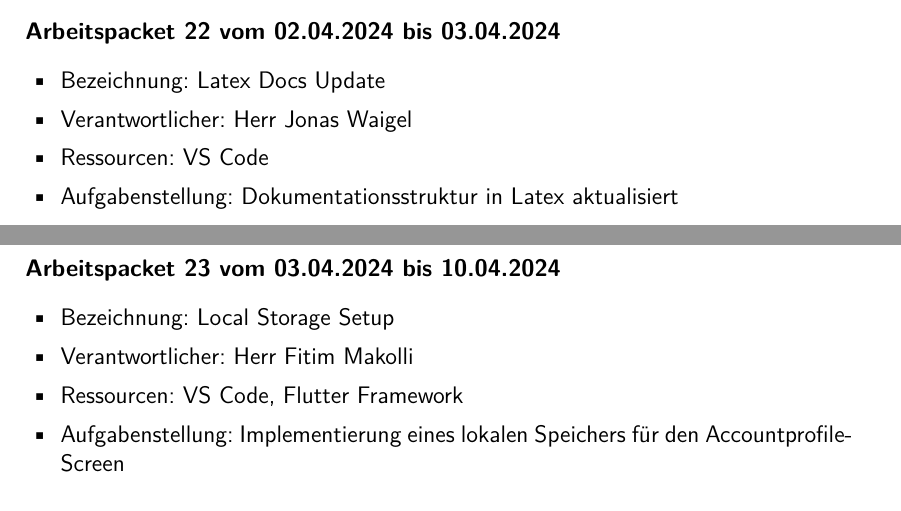
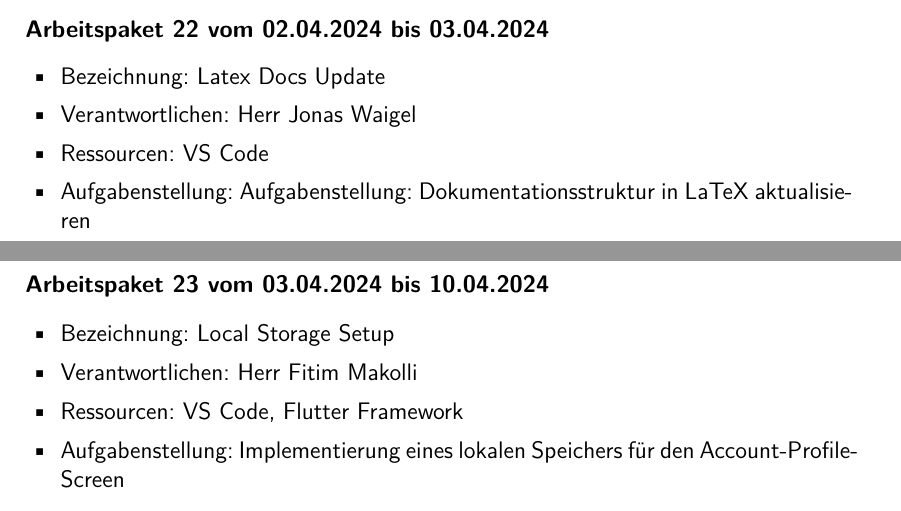
Before and after one commit to anwendungsprojektfom/anwendungsprojekt_fom, a LaTeX book (documentation/document.tex, which reads documentation/06_arbeitspakete/arbeitspakete.tex): two parts of pages 13 and 14 of 23, joined at a grey line, cut so that both start at the same text. Compiled offline with pdfLaTeX.

Commit message:
Update arbeitspakete.tex
Korrektur (Grammatik)

```diff
--- a/documentation/06_arbeitspakete/arbeitspakete.tex
+++ b/documentation/06_arbeitspakete/arbeitspakete.tex
@@ -1,26 +1,26 @@
 \chapter{Teilprojekte und Arbeitspakete}
-In diesem Kapitel liegt der Fokus auf den Arbeitspaketen, die für die Entwicklung der STH-App von entscheidender Bedeutung sind. Es wird zunächst erläutert, welche Aufgabenstellung jedes Arbeitspaket initialisiert, wobei sowohl die Verantwortlicher des Arbeitspakets als auch die damit verbundenen Ressourcen betrachtet werden.
+In diesem Kapitel liegt der Fokus auf den Arbeitspaketen, die für die Entwicklung der STH-App von entscheidender Bedeutung sind. Es wird zunächst erläutert, welche Aufgabenstellung jedes Arbeitspaket initialisiert, wobei sowohl die Verantwortlichen des Arbeitspakets als auch die damit verbundenen Ressourcen betrachtet werden.
 \\
 \\
 \\
 \textbf{Definition der Arbeitspakete:} \\
 
-\textbf{Arbeitspacket 1 vom 08.03.2024 bis 11.03.2024}
+\textbf{Arbeitspaket 1 vom 08.03.2024 bis 11.03.2024}
 \begin{itemize}[itemsep=0pt]
     \item{Bezeichnung: Initial Setup Flutter}
-    \item{Verantwortlicher: Das Team}
+    \item{Verantwortlichen: Das Team}
     \item{Ressourcen: VS Code, Flutter SDK, Smartphone Emulatoren}
     \item{Aufgabenstellung: Einrichtung der Entwicklungsumgebung für Flutter}
 \end{itemize}
 
-\textbf{Arbeitspacket 2 vom 08.03.2024 bis 11.03.2024}
+\textbf{Arbeitspaket 2 vom 08.03.2024 bis 11.03.2024}
 \begin{itemize}[itemsep=0pt]
     \item{Bezeichnung: Initial Setup LaTeX}
-	\item{Verantwortlicher: Das Team}
+	\item{Verantwortlichen: Das Team}
 	\item{Ressourcen: VS Code inklusive LaTeX-Plugins, Container-Plattform (Docker)}
 	\item{Aufgabenstellung: Einrichtung der Entwicklungsumgebung für LaTeX}
 \end{itemize}
 
-\textbf{Arbeitspacket 3 vom 08.03.2024 bis 11.03.2024}
+\textbf{Arbeitspaket 3 vom 08.03.2024 bis 11.03.2024}
 \begin{itemize}[itemsep=0pt]
     \item{Bezeichnung: Initial Setup GitHub}
@@ -30,250 +30,250 @@ In diesem Kapitel liegt der Fokus auf den Arbeitspaketen, die für die Entwicklu
 \end{itemize}
 
-\textbf{Arbeitspacket 4 vom 13.03.2024 bis 14.03.2024}
+\textbf{Arbeitspaket 4 vom 13.03.2024 bis 14.03.2024}
 \begin{itemize}[itemsep=0pt]
     \item{Bezeichnung: Project Roadmap}
-	\item{Verantwortlicher: Das Team}
+	\item{Verantwortlichen: Das Team}
 	\item{Ressourcen: Brainstorming}
 	\item{Aufgabenstellung: Definition der App Funktionalitäten}
 \end{itemize}
 
 \newpage
-\textbf{Arbeitspacket 5 vom 14.03.2024 bis 15.03.2024}
+\textbf{Arbeitspaket 5 vom 14.03.2024 bis 15.03.2024}
 \begin{itemize}[itemsep=0pt]
     \item{Bezeichnung: Project Structure}
-	\item{Verantwortlicher: Herr Jonas Waigel}
+	\item{Verantwortlichen: Herr Jonas Waigel}
 	\item{Ressourcen: VS Code, Flutter Framework}
     \item{Aufgabenstellung: Erstellung der ersten Projektstruktur in Visual Studio Code/ Flutter}
 \end{itemize}
 
-\textbf{Arbeitspacket 6 vom 16.03.2024 bis 23.03.2024}
+\textbf{Arbeitspaket 6 vom 16.03.2024 bis 23.03.2024}
 \begin{itemize}[itemsep=0pt]
     \item{Bezeichnung: Home Screen}
-	\item{Verantwortlicher: Herr Jonas Waigel}
+	\item{Verantwortlichen: Herr Jonas Waigel}
 	\item{Ressourcen: VS Code, Flutter Framework}
-    \item{Aufgabenstellung: Implementierung des Homes-Screens inklusive Menüleiste am unteren Bildschirmrand}
+    \item{Aufgabenstellung: Implementierung des Home-Screens inklusive Menüleiste am unteren Bildschirmrand}
 \end{itemize}
 
-\textbf{Arbeitspacket 7 vom 18.03.2024 bis 01.04.2024}
+\textbf{Arbeitspaket 7 vom 18.03.2024 bis 01.04.2024}
 \begin{itemize}[itemsep=0pt]
     \item{Bezeichnung: Chat Screen}
-	\item{Verantwortlicher: Herr Hasan Deveci}
+	\item{Verantwortlichen: Herr Hasan Deveci}
 	\item{Ressourcen: VS Code, Flutter Framework}
     \item{Aufgabenstellung: Implementierung des Chat-Screens}
 \end{itemize}
 
-\textbf{Arbeitspacket 8 vom 21.03.2024 bis 04.04.2024}
+\textbf{Arbeitspaket 8 vom 21.03.2024 bis 04.04.2024}
 \begin{itemize}[itemsep=0pt]
     \item{Bezeichnung: Account Profile}
-	\item{Verantwortlicher: Herr Fitim Makolli}
+	\item{Verantwortlichen: Herr Fitim Makolli}
 	\item{Ressourcen: VS Code, Flutter Framework}
-    \item{Aufgabenstellung: Implementierung des Accountprofile-Screens inklusive Avatar und personenbezogene Daten}
+    \item{Aufgabenstellung: Implementierung des Account-Profile-Screens inklusive Avatar und personenbezogene Daten}
 \end{itemize}
 
 
-\textbf{Arbeitspacket 9 vom 23.03.2024 bis 06.04.2024}
+\textbf{Arbeitspaket 9 vom 23.03.2024 bis 06.04.2024}
 \begin{itemize}[itemsep=0pt]
     \item{Bezeichnung: Search Screen}
-	\item{Verantwortlicher: Herr Vatsegkan Zournatsidis}
+	\item{Verantwortlichen: Herr Vatsegkan Zournatsidis}
 	\item{Ressourcen: ChatGPT 4.0}
     \item{Aufgabenstellung: Implementierung des Search-Screens}
 \end{itemize}
 
-\textbf{Arbeitspacket 10 vom 23.03.2024 bis 31.03.2024}
+\textbf{Arbeitspaket 10 vom 23.03.2024 bis 31.03.2024}
 \begin{itemize}[itemsep=0pt]
     \item{Bezeichnung: Global Menu Bar}
-	\item{Verantwortlicher: Herr Jonas Waigel}
+	\item{Verantwortlichen: Herr Jonas Waigel}
 	\item{Ressourcen: VS Code, Flutter Framework}
     \item{Aufgabenstellung: Implementierung einer globalen Menüleiste am unteren Bildschirmrand für alle Pages}
 \end{itemize}
 
-\textbf{Arbeitspacket 11 vom 24.03.2024 bis 07.04.2024}
+\textbf{Arbeitspaket 11 vom 24.03.2024 bis 07.04.2024}
 \begin{itemize}[itemsep=0pt]
     \item{Bezeichnung: Initial Setup Backend}
-	\item{Verantwortlicher: Herr Jonas Waigel}
+	\item{Verantwortlichen: Herr Jonas Waigel}
 	\item{Ressourcen: VS Code, Flutter Framework, Backend-Plattform (Firebase)}
     \item{Aufgabenstellung: Backend-Initialisierung (Firebase)}
 \end{itemize}
 
-\textbf{Arbeitspacket 12 vom 24.03.2024 bis 31.03.2024}
+\textbf{Arbeitspaket 12 vom 24.03.2024 bis 31.03.2024}
 \begin{itemize}[itemsep=0pt]
     \item{Bezeichnung: Profile Edit Button}
-	\item{Verantwortlicher: Herr Fitim Makolli}
+	\item{Verantwortlichen: Herr Fitim Makolli}
 	\item{Ressourcen: VS Code, Flutter Framework}
-    \item{Aufgabenstellung: Implementierung eines Bearbeitungsbuttons für den Accountprofile-Screen}
+    \item{Aufgabenstellung: Implementierung eines Bearbeitungsbuttons für den Account-Profile-Screen}
 \end{itemize}
 
-\textbf{Arbeitspacket 13 vom 24.03.2024 bis 31.03.2024}
+\textbf{Arbeitspaket 13 vom 24.03.2024 bis 31.03.2024}
 \begin{itemize}[itemsep=0pt]
     \item{Bezeichnung: Logo Design}
-	\item{Verantwortlicher: Herr Vatsegkan Zournatsidis}
+	\item{Verantwortlichen: Herr Vatsegkan Zournatsidis}
 	\item{Ressourcen: ChatGPT 4.0}
     \item{Aufgabenstellung: Gestaltung eines Logos für die STH-APP}
 \end{itemize}
 
-\textbf{Arbeitspacket 14 vom 25.03.2024 bis 04.04.2024}
+\textbf{Arbeitspaket 14 vom 25.03.2024 bis 04.04.2024}
 \begin{itemize}[itemsep=0pt]
     \item{Bezeichnung: Loading Screen}
-	\item{Verantwortlicher: Herr Vatsegkan Zournatsidis}
+	\item{Verantwortlichen: Herr Vatsegkan Zournatsidis}
 	\item{Ressourcen: VS Code, Flutter Framework}
     \item{Aufgabenstellung: Implementierung einer Ladebildschirm-Funktion beim Start der STH-App}
 \end{itemize}
 
-\textbf{Arbeitspacket 15 vom 27.03.2024 bis 06.04.2024}
+\textbf{Arbeitspaket 15 vom 27.03.2024 bis 06.04.2024}
 \begin{itemize}[itemsep=0pt]
     \item{Bezeichnung: GetStream Chat}
-	\item{Verantwortlicher: Herr Hasan Deveci}
+	\item{Verantwortlichen: Herr Hasan Deveci}
 	\item{Ressourcen: VS Code, Flutter Framework}
     \item{Aufgabenstellung: Implementierung von GetStream-Chat}
 \end{itemize}
 
-\textbf{Arbeitspacket 16 vom 27.03.2024 bis 28.03.2024}
+\textbf{Arbeitspaket 16 vom 27.03.2024 bis 28.03.2024}
 \begin{itemize}[itemsep=0pt]
     \item{Bezeichnung: Chat App Bar}
-	\item{Verantwortlicher: Herr Jonas Waigel}
+	\item{Verantwortlichen: Herr Jonas Waigel}
 	\item{Ressourcen: VS Code, Flutter Framework}
     \item{Aufgabenstellung: Anpassung der App-Leiste auf dem Chat-Bildschirm}
 \end{itemize}
 
 \newpage
-\textbf{Arbeitspacket 17 vom 29.03.2024 bis 04.04.2024}
+\textbf{Arbeitspaket 17 vom 29.03.2024 bis 04.04.2024}
 \begin{itemize}[itemsep=0pt]
     \item{Bezeichnung: Logo Loading Screen}
-	\item{Verantwortlicher: Herr Vatsegkan Zournatsidis}
+	\item{Verantwortlichen: Herr Vatsegkan Zournatsidis}
 	\item{Ressourcen: VS Code, Flutter Framework}
     \item{Aufgabenstellung: Implementierung eines Ladebildschirms mit einem Logo}
 \end{itemize}
 
-\textbf{Arbeitspacket 18 vom 31.03.2024 bis 07.04.2024}
+\textbf{Arbeitspaket 18 vom 31.03.2024 bis 07.04.2024}
 \begin{itemize}[itemsep=0pt]
     \item{Bezeichnung: Backend Config}
-	\item{Verantwortlicher: Herr Jonas Waigel}
+	\item{Verantwortlichen: Herr Jonas Waigel}
 	\item{Ressourcen: VS Code, Flutter Framework, Backend-Plattform (Firebase)}
     \item{Aufgabenstellung: Implementierung der Backend-Konfiguration (Firebase) und deren Methoden}
 \end{itemize}
 
-\textbf{Arbeitspacket 19 vom 01.04.2024 bis 07.04.2024}
+\textbf{Arbeitspaket 19 vom 01.04.2024 bis 07.04.2024}
 \begin{itemize}[itemsep=0pt]
     \item{Bezeichnung: Custom Page Routing}
-	\item{Verantwortlicher: Herr Jonas Waigel}
+	\item{Verantwortlichen: Herr Jonas Waigel}
 	\item{Ressourcen: VS Code, Flutter Framework}
     \item{Aufgabenstellung: Implementierung einer benutzerdefinierten Seitenroute beim Wechsel von den Pages}
 \end{itemize}
 
-\textbf{Arbeitspacket 20 vom 02.04.2024 bis 08.04.2024}
+\textbf{Arbeitspaket 20 vom 02.04.2024 bis 08.04.2024}
 \begin{itemize}[itemsep=0pt]
     \item{Bezeichnung: Chat UI Adjustments}
-	\item{Verantwortlicher: Herr Hasan Deveci}
+	\item{Verantwortlichen: Herr Hasan Deveci}
 	\item{Ressourcen: VS Code, Flutter Framework}
     \item{Aufgabenstellung: Anpassung des Chat-Screens und der benutzerdefinierte App-Leiste}
 \end{itemize}
 
-\textbf{Arbeitspacket 21 vom 02.04.2024 bis 08.04.2024}
+\textbf{Arbeitspaket 21 vom 02.04.2024 bis 08.04.2024}
 \begin{itemize}[itemsep=0pt]
     \item{Bezeichnung: Channel Adjustment}
-	\item{Verantwortlicher: Herr Hasan Deveci}
+	\item{Verantwortlichen: Herr Hasan Deveci}
 	\item{Ressourcen: VS Code, Flutter Framework}
     \item{Aufgabenstellung: Anpassung des Chanels im Chat-Screen}
 \end{itemize}
 
-\textbf{Arbeitspacket 22 vom 02.04.2024 bis 03.04.2024}
+\textbf{Arbeitspaket 22 vom 02.04.2024 bis 03.04.2024}
 \begin{itemize}[itemsep=0pt]
     \item{Bezeichnung: Latex Docs Update}
-	\item{Verantwortlicher: Herr Jonas Waigel}
+	\item{Verantwortlichen: Herr Jonas Waigel}
 	\item{Ressourcen: VS Code}
-    \item{Aufgabenstellung: Dokumentationsstruktur in Latex aktualisiert}
+    \item{Aufgabenstellung: Aufgabenstellung: Dokumentationsstruktur in LaTeX aktualisieren}
 \end{itemize}
 
-\textbf{Arbeitspacket 23 vom 03.04.2024 bis 10.04.2024}
+\textbf{Arbeitspaket 23 vom 03.04.2024 bis 10.04.2024}
 \begin{itemize}[itemsep=0pt]
     \item{Bezeichnung: Local Storage Setup}
-	\item{Verantwortlicher: Herr Fitim Makolli}
+	\item{Verantwortlichen: Herr Fitim Makolli}
 	\item{Ressourcen: VS Code, Flutter Framework}
-    \item{Aufgabenstellung: Implementierung eines lokalen Speichers für den Accountprofile-Screen}
+    \item{Aufgabenstellung: Implementierung eines lokalen Speichers für den Account-Profile-Screen}
 \end{itemize}
 
-\textbf{Arbeitspacket 24 vom 03.04.2024 bis 10.04.2024}
+\textbf{Arbeitspaket 24 vom 03.04.2024 bis 10.04.2024}
 \begin{itemize}[itemsep=0pt]
     \item{Bezeichnung: Save/Load Functions}
-	\item{Verantwortlicher: Herr Fitim Makolli}
+	\item{Verantwortlichen: Herr Fitim Makolli}
 	\item{Ressourcen: VS Code, Flutter Framework}
-    \item{Aufgabenstellung: Implementierung einer Funktion zum Speichern/Laden für den Accountprofile-Screen}
+    \item{Aufgabenstellung: Implementierung einer Funktion zum Speichern/Laden für den Account-Profile-Screen}
 \end{itemize}
 
-\textbf{Arbeitspacket 25 vom 03.04.2024 bis 10.04.2024}
+\textbf{Arbeitspaket 25 vom 03.04.2024 bis 10.04.2024}
 \begin{itemize}[itemsep=0pt]
     \item{Bezeichnung: RegEx Guidelines}
-	\item{Verantwortlicher: Herr Fitim Makolli}
+	\item{Verantwortlichen: Herr Fitim Makolli}
 	\item{Ressourcen: VS Code, Flutter Framework}
     \item{Aufgabenstellung: Implementierung von RegEx-Richtlinien in Bezug auf personenbezogene Daten}
 \end{itemize}
 
-\textbf{Arbeitspacket 26 vom 03.04.2024 bis 15.04.2024}
+\textbf{Arbeitspaket 26 vom 03.04.2024 bis 15.04.2024}
 \begin{itemize}[itemsep=0pt]
     \item{Bezeichnung: Hovering Function}
-	\item{Verantwortlicher: Herr Fitim Makolli}
+	\item{Verantwortlichen: Herr Fitim Makolli}
 	\item{Ressourcen: VS Code, Flutter Framework}
     \item{Aufgabenstellung: Implementierung einer Hovering-Funktion für personenbezogene Daten}
 \end{itemize}
 
-\textbf{Arbeitspacket 27 vom 03.04.2024 bis 15.04.2024}
+\textbf{Arbeitspaket 27 vom 03.04.2024 bis 15.04.2024}
 \begin{itemize}[itemsep=0pt]
     \item{Bezeichnung: Profile UI}
-	\item{Verantwortlicher: Herr Fitim Makolli}
+	\item{Verantwortlichen: Herr Fitim Makolli}
 	\item{Ressourcen: VS Code, Flutter Framework}
-    \item{Aufgabenstellung: Implementierung des Profile-Screens mit Avatar, Bildern und Mediathek}
+    \item{Aufgabenstellung: Implementierung des Profile-Screens mit Avatar, Bilder und Mediathek}
 \end{itemize}
 
 \newpage
-\textbf{Arbeitspacket 28 vom 10.04.2024 bis 18.04.2024}
+\textbf{Arbeitspaket 28 vom 10.04.2024 bis 18.04.2024}
 \begin{itemize}[itemsep=0pt]
     \item{Bezeichnung: Media Upload}
-	\item{Verantwortlicher: Herr Fitim Makolli}
+	\item{Verantwortlichen: Herr Fitim Makolli}
 	\item{Ressourcen: VS Code, Flutter Framework}
-    \item{Aufgabenstellung: Implementierung von Funktionen zum Auswählen und Hochladen von Bildern und Videos}
+    \item{Aufgabenstellung: Implementierung von Funktionen zum Auswählen und Hochladen von Bilder und Videos}
 \end{itemize}
 
-\textbf{Arbeitspacket 29 vom 10.04.2024 bis 18.04.2024}
+\textbf{Arbeitspaket 29 vom 10.04.2024 bis 18.04.2024}
 \begin{itemize}[itemsep=0pt]
     \item{Bezeichnung: Profile Local Storage}
-	\item{Verantwortlicher: Herr Fitim Makolli}
+	\item{Verantwortlichen: Herr Fitim Makolli}
 	\item{Ressourcen: VS Code, Flutter Framework}
     \item{Aufgabenstellung: Implementierung eines lokalen Speichers für den Profile-Screen}
 \end{itemize}
 
-\textbf{Arbeitspacket 30 vom 10.04.2024 bis 18.04.2024}
+\textbf{Arbeitspaket 30 vom 10.04.2024 bis 18.04.2024}
 \begin{itemize}[itemsep=0pt]
     \item{Bezeichnung: Profile Save/Load}
-	\item{Verantwortlicher: Herr Fitim Makolli}
+	\item{Verantwortlichen: Herr Fitim Makolli}
 	\item{Ressourcen: VS Code, Flutter Framework}
     \item{Aufgabenstellung: Implementierung einer Funktion zum Speichern/ Laden für den Profile-Screen}
 \end{itemize}
 
-\textbf{Arbeitspacket 31 vom 10.04.2024 bis 11.04.2024}
+\textbf{Arbeitspaket 31 vom 10.04.2024 bis 11.04.2024}
 \begin{itemize}[itemsep=0pt]
     \item{Bezeichnung: App Bar Navigation}
-	\item{Verantwortlicher: Herr Jonas Waigel}
+	\item{Verantwortlichen: Herr Jonas Waigel}
 	\item{Ressourcen: VS Code, Flutter Framework}
     \item{Aufgabenstellung: Anpassung der App-Leiste für die Navigation und das Verhalten beim Seitenwechsel}
 \end{itemize}
 
-\textbf{Arbeitspacket 32 vom 13.04.2024 bis 19.04.2024}
+\textbf{Arbeitspaket 32 vom 13.04.2024 bis 19.04.2024}
 \begin{itemize}[itemsep=0pt]
     \item{Bezeichnung: Shared Preferences}
-	\item{Verantwortlicher: Herr Jonas Waigel}
+	\item{Verantwortlichen: Herr Jonas Waigel}
 	\item{Ressourcen: VS Code, Flutter Framework, Backend-Plattform (Firebase)}
     \item{Aufgabenstellung: Verwendung von Shared Preferences zusammen mit Firebase-Testdaten}
 \end{itemize}
 
 \newpage
-\textbf{Arbeitspacket 33 vom 14.04.2024 bis 15.04.2024}
+\textbf{Arbeitspaket 33 vom 14.04.2024 bis 15.04.2024}
 \begin{itemize}[itemsep=0pt]
     \item{Bezeichnung: Page Linking}
-	\item{Verantwortlicher: Herr Fitim Makolli}
+	\item{Verantwortlichen: Herr Fitim Makolli}
 	\item{Ressourcen: VS Code, Flutter Framework}
-    \item{Aufgabenstellung: Verlinkung der Pages von Profile-Screen und Accountprofile-Screen}
+    \item{Aufgabenstellung: Verlinkung der Pages von Profile-Screen und Account-Profile-Screen}
 \end{itemize}
 
-\textbf{Arbeitspacket 34 vom 16.04.2024 bis 17.04.2024}
+\textbf{Arbeitspaket 34 vom 16.04.2024 bis 17.04.2024}
 \begin{itemize}[itemsep=0pt]
     \item{Bezeichnung: Loading Screen Update}
@@ -283,130 +283,130 @@ In diesem Kapitel liegt der Fokus auf den Arbeitspaketen, die für die Entwicklu
 \end{itemize}
 
-\textbf{Arbeitspacket 35 vom 16.04.2024 bis 25.04.2024}
+\textbf{Arbeitspaket 35 vom 16.04.2024 bis 25.04.2024}
 \begin{itemize}[itemsep=0pt]
     \item{Bezeichnung: Start Page Logo}
-	\item{Verantwortlicher: Herr Vatsegkan Zournatsidis}
+	\item{Verantwortlichen: Herr Vatsegkan Zournatsidis}
 	\item{Ressourcen: VS Code, Flutter Framework}
     \item{Aufgabenstellung: Hinzufügen vom Logo auf die Startseite}
 \end{itemize}
 
-\textbf{Arbeitspacket 36 vom 21.04.2024 bis 28.04.2024}
+\textbf{Arbeitspaket 36 vom 21.04.2024 bis 28.04.2024}
 \begin{itemize}[itemsep=0pt]
     \item{Bezeichnung: Media Button}
-	\item{Verantwortlicher: Herr Fitim Makolli}
+	\item{Verantwortlichen: Herr Fitim Makolli}
 	\item{Ressourcen: VS Code, Flutter Framework}
-    \item{Aufgabenstellung: Implementierung eines Buttons für das hochladen von Bildern und Videos}
+    \item{Aufgabenstellung: Implementierung eines Buttons für das Hochladen von Bilder und Videos}
 \end{itemize}
 
-\textbf{Arbeitspacket 37 vom 21.04.2024 bis 01.05.2024}
+\textbf{Arbeitspaket 37 vom 21.04.2024 bis 01.05.2024}
 \begin{itemize}[itemsep=0pt]
     \item{Bezeichnung: Avatar Transmission}
-	\item{Verantwortlicher: Herr Fitim Makolli}
+	\item{Verantwortlichen: Herr Fitim Makolli}
 	\item{Ressourcen: VS Code, Flutter Framework, Backend-Plattform (Firebase)}
-    \item{Aufgabenstellung: Implementierung von Funktionen zur Übertragung vom Avatar an das Backend}
+    \item{Aufgabenstellung: Implementierung von Funktionen zur Übertragung vom Avatar zum Backend}
 \end{itemize}
 
-\textbf{Arbeitspacket 38 vom 25.04.2024 bis 05.05.2024}
+\textbf{Arbeitspaket 38 vom 25.04.2024 bis 05.05.2024}
 \begin{itemize}[itemsep=0pt]
     \item{Bezeichnung: Media Transmission}
-	\item{Verantwortlicher: Herr Fitim Makolli}
+	\item{Verantwortlichen: Herr Fitim Makolli}
 	\item{Ressourcen: VS Code, Flutter Framework, Backend-Plattform (Firebase)}
-    \item{Aufgabenstellung: Implementierung von Funktionen zur Übertragung von Bildern und Videos an das Backend}
+    \item{Aufgabenstellung: Implementierung von Funktionen zur Übertragung von Bilder und Videos an das Backend}
 \end{itemize}
 
 
-\textbf{Arbeitspacket 39 vom 27.04.2024 bis 28.04.2024}
+\textbf{Arbeitspaket 39 vom 27.04.2024 bis 28.04.2024}
 \begin{itemize}[itemsep=0pt]
     \item{Bezeichnung: Page Navigation}
-	\item{Verantwortlicher: Herr Jonas Waigel}
+	\item{Verantwortlichen: Herr Jonas Waigel}
 	\item{Ressourcen: VS Code, Flutter Framework}
     \item{Aufgabenstellung: Anpassung der Seiten-Navigation und Entfernung von Animationen beim Wechsel}
 \end{itemize}
 
-\textbf{Arbeitspacket 40 vom 28.04.2024 bis 29.04.2024}
+\textbf{Arbeitspaket 40 vom 28.04.2024 bis 29.04.2024}
 \begin{itemize}[itemsep=0pt]
     \item{Bezeichnung: Latex Docs Update}
-	\item{Verantwortlicher: Herr Fitim Makolli}
+	\item{Verantwortlichen: Herr Fitim Makolli}
 	\item{Ressourcen: VS Code}
     \item{Aufgabenstellung: Dokumentationsstruktur in Latex aktualisiert}
 \end{itemize}
 
-\textbf{Arbeitspacket 41 vom 29.04.2024 bis 05.04.2024}
+\textbf{Arbeitspaket 41 vom 29.04.2024 bis 05.04.2024}
 \begin{itemize}[itemsep=0pt]
     \item{Bezeichnung: Chat Routing}
-	\item{Verantwortlicher: Herr Hasan Deveci}
+	\item{Verantwortlichen: Herr Hasan Deveci}
 	\item{Ressourcen: VS Code, Flutter Framework}
     \item{Aufgabenstellung: Implementierung der Seitenroute vom Chat zum Chanelscreen}
 \end{itemize}
 
-\textbf{Arbeitspacket 42 vom 29.04.2024 bis 05.04.2024}
+\textbf{Arbeitspaket 42 vom 29.04.2024 bis 05.04.2024}
 \begin{itemize}[itemsep=0pt]
     \item{Bezeichnung: Profile Navigation}
-	\item{Verantwortlicher: Herr Hasan Deveci}
+	\item{Verantwortlichen: Herr Hasan Deveci}
 	\item{Ressourcen: VS Code, Flutter Framework}
     \item{Aufgabenstellung: Implementierung der Navigationsroute vom Chat-Screen zum Profile-Screen}
 \end{itemize}
 
-\textbf{Arbeitspacket 43 vom 30.04.2024 bis 10.05.2024}
+\textbf{Arbeitspaket 43 vom 30.04.2024 bis 10.05.2024}
 \begin{itemize}[itemsep=0pt]
     \item{Bezeichnung: Stream Headers}
-	\item{Verantwortlicher: Herr Hasan Deveci}
+	\item{Verantwortlichen: Herr Hasan Deveci}
 	\item{Ressourcen: VS Code, Flutter Framework}
     \item{Aufgabenstellung: Implementierung des Stream-Channel-Headers}
 \end{itemize}
 
-\textbf{Arbeitspacket 44 vom 30.04.2024 bis 10.05.2024}
+\textbf{Arbeitspaket 44 vom 30.04.2024 bis 10.05.2024}
 \begin{itemize}[itemsep=0pt]
     \item{Bezeichnung: Username Update}
-	\item{Verantwortlicher: Herr Fitim Makolli}
+	\item{Verantwortlichen: Herr Fitim Makolli}
 	\item{Ressourcen: VS Code, Flutter Framework}
     \item{Aufgabenstellung: Implementierung der Aktualisierung des Benutzernamens auf dem Profile-Screen}
 \end{itemize}
 
-\textbf{Arbeitspacket 45 vom 30.04.2024 bis 07.05.2024}
+\textbf{Arbeitspaket 45 vom 30.04.2024 bis 07.05.2024}
 \begin{itemize}[itemsep=0pt]
     \item{Bezeichnung: Action Button}
-	\item{Verantwortlicher: Herr Hasan Deveci}
+	\item{Verantwortlichen: Herr Hasan Deveci}
 	\item{Ressourcen: VS Code, Flutter Framework}
     \item{Aufgabenstellung: Implementierung einer Aktionsschaltfläche mit Benutzerintegration}
 \end{itemize}
 
-\textbf{Arbeitspacket 46 vom 30.04.2024 bis 07.05.2024}
+\textbf{Arbeitspaket 46 vom 30.04.2024 bis 07.05.2024}
 \begin{itemize}[itemsep=0pt]
     \item{Bezeichnung: Test User Addition}
-	\item{Verantwortlicher: Herr Hasan Deveci}
+	\item{Verantwortlichen: Herr Hasan Deveci}
 	\item{Ressourcen: VS Code, Flutter Framework}
     \item{Aufgabenstellung: Implementierung neuer Chat-User als Testdaten}
 \end{itemize}
 
-\textbf{Arbeitspacket 47 vom 05.05.2024 bis 15.05.2024}
+\textbf{Arbeitspaket 47 vom 05.05.2024 bis 15.05.2024}
 \begin{itemize}[itemsep=0pt]
     \item{Bezeichnung: Hashtag Implementation}
-	\item{Verantwortlicher: Herr Fitim Makolli}
+	\item{Verantwortlichen: Herr Fitim Makolli}
 	\item{Ressourcen: VS Code, Flutter Framework}
     \item{Aufgabenstellung: Implementierung von Hashtags im Profile-Screen}
 \end{itemize}
 
-\textbf{Arbeitspacket 48 vom 06.05.2024 bis 15.05.2024}
+\textbf{Arbeitspaket 48 vom 06.05.2024 bis 15.05.2024}
 \begin{itemize}[itemsep=0pt]
     \item{Bezeichnung: Hashtag Storage}
-	\item{Verantwortlicher: Herr Fitim Makolli}
+	\item{Verantwortlichen: Herr Fitim Makolli}
 	\item{Ressourcen: VS Code, Flutter Framework}
     \item{Aufgabenstellung: Implementierung eines lokalen Speichers für die Hashtags}
 \end{itemize}
 
-\textbf{Arbeitspacket 49 vom 06.05.2024 bis 15.05.2024}
+\textbf{Arbeitspaket 49 vom 06.05.2024 bis 15.05.2024}
 \begin{itemize}[itemsep=0pt]
     \item{Bezeichnung: Hashtag Transmission}
-	\item{Verantwortlicher: Herr Fitim Makolli}
+	\item{Verantwortlichen: Herr Fitim Makolli}
 	\item{Ressourcen: VS Code, Flutter Framework}
     \item{Aufgabenstellung: Implementierung von Funktionen zur Übertragung von Hashtags an das Backend}
 \end{itemize}
 
-\textbf{Arbeitspacket 50 vom 07.05.2024 bis 20.05.2024}
+\textbf{Arbeitspaket 50 vom 07.05.2024 bis 20.05.2024}
 \begin{itemize}[itemsep=0pt]
     \item{Bezeichnung: Major Bug Fixes}
-	\item{Verantwortlicher: Herr Fitim Makolli}
+	\item{Verantwortlichen: Herr Fitim Makolli}
 	\item{Ressourcen: VS Code, Flutter Framework}
-    \item{Aufgabenstellung: Fehlerbehebungen für den Profile-Screen und Accountprofile-Screen}
+    \item{Aufgabenstellung: Fehlerbehebungen für den Profile-Screen und Account-Profile-Screen}
 \end{itemize}
```
Also changed, not shown: documentation/06_arbeitspakete/arbeitspakete.tex (8 more changed lines).
